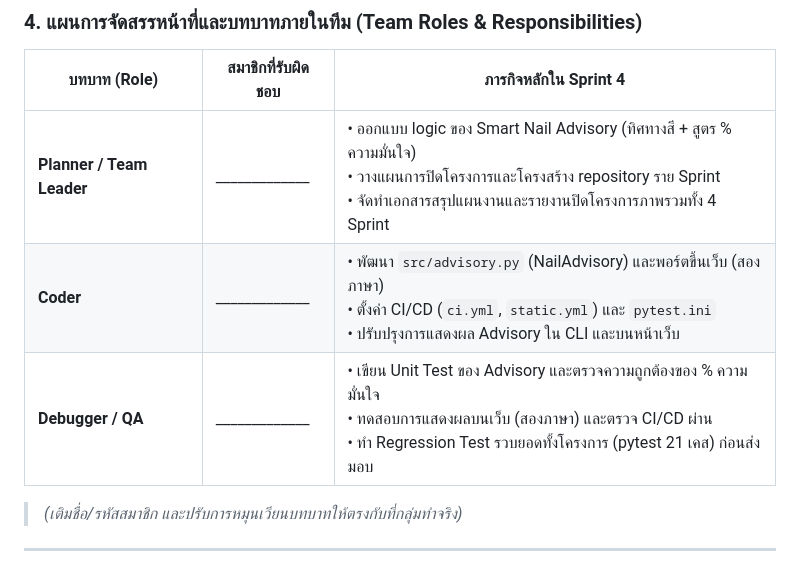
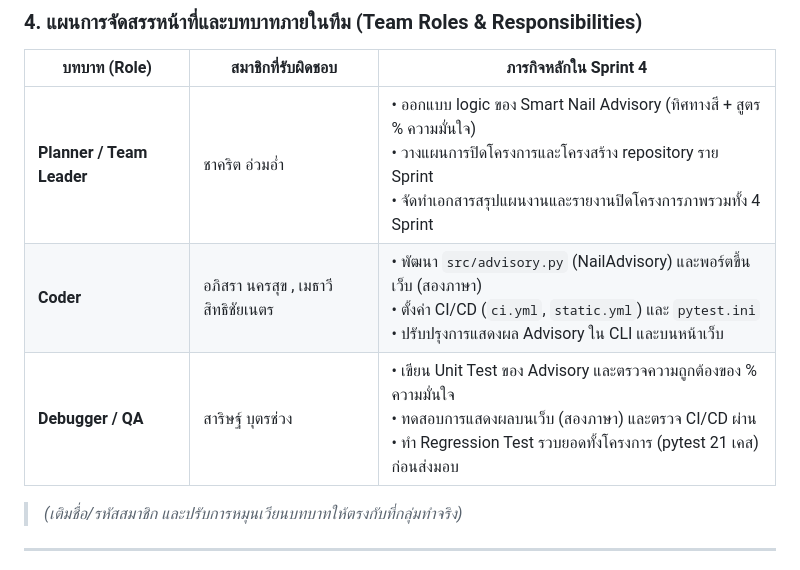
Before and after one commit to Kittynakaa/Final_project_ScriptProgrammingggg, a Markdown page: Sprint4/Sprint4_Plan.md, the part around the change. Rendered like a GitHub page.

Commit message:
Update team roles and responsibilities for Sprint 4

```diff
--- a/Sprint4/Sprint4_Plan.md
+++ b/Sprint4/Sprint4_Plan.md
@@ -68,9 +68,9 @@
 
 | บทบาท (Role) | สมาชิกที่รับผิดชอบ | ภารกิจหลักใน Sprint 4 |
 | --- | --- | --- |
-| **Planner / Team Leader** | _____________ | • ออกแบบ logic ของ Smart Nail Advisory (ทิศทางสี + สูตร % ความมั่นใจ)<br>• วางแผนการปิดโครงการและโครงสร้าง repository ราย Sprint<br>• จัดทำเอกสารสรุปแผนงานและรายงานปิดโครงการภาพรวมทั้ง 4 Sprint |
-| **Coder** | _____________ | • พัฒนา `src/advisory.py` (NailAdvisory) และพอร์ตขึ้นเว็บ (สองภาษา)<br>• ตั้งค่า CI/CD (`ci.yml`, `static.yml`) และ `pytest.ini`<br>• ปรับปรุงการแสดงผล Advisory ใน CLI และบนหน้าเว็บ |
-| **Debugger / QA** | _____________ | • เขียน Unit Test ของ Advisory และตรวจความถูกต้องของ % ความมั่นใจ<br>• ทดสอบการแสดงผลบนเว็บ (สองภาษา) และตรวจ CI/CD ผ่าน<br>• ทำ Regression Test รวบยอดทั้งโครงการ (pytest 21 เคส) ก่อนส่งมอบ |
+| **Planner / Team Leader** | ชาคริต อ่วมอ่ำ | • ออกแบบ logic ของ Smart Nail Advisory (ทิศทางสี + สูตร % ความมั่นใจ)<br>• วางแผนการปิดโครงการและโครงสร้าง repository ราย Sprint<br>• จัดทำเอกสารสรุปแผนงานและรายงานปิดโครงการภาพรวมทั้ง 4 Sprint |
+| **Coder** | อภิสรา นครสุข , เมธาวี สิทธิชัยเนตร | • พัฒนา `src/advisory.py` (NailAdvisory) และพอร์ตขึ้นเว็บ (สองภาษา)<br>• ตั้งค่า CI/CD (`ci.yml`, `static.yml`) และ `pytest.ini`<br>• ปรับปรุงการแสดงผล Advisory ใน CLI และบนหน้าเว็บ |
+| **Debugger / QA** | สาริษฐ์ บุตรช่วง | • เขียน Unit Test ของ Advisory และตรวจความถูกต้องของ % ความมั่นใจ<br>• ทดสอบการแสดงผลบนเว็บ (สองภาษา) และตรวจ CI/CD ผ่าน<br>• ทำ Regression Test รวบยอดทั้งโครงการ (pytest 21 เคส) ก่อนส่งมอบ |
 
 > _(เติมชื่อ/รหัสสมาชิก และปรับการหมุนเวียนบทบาทให้ตรงกับที่กลุ่มทำจริง)_
 
```
